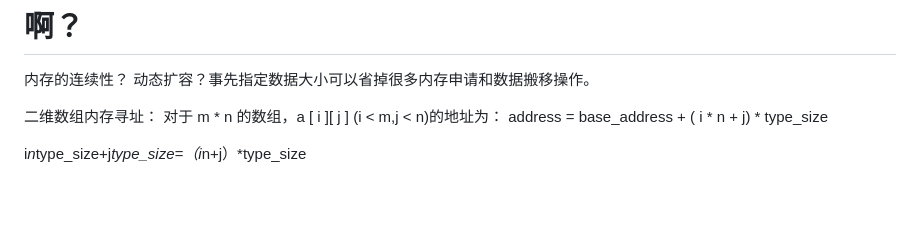
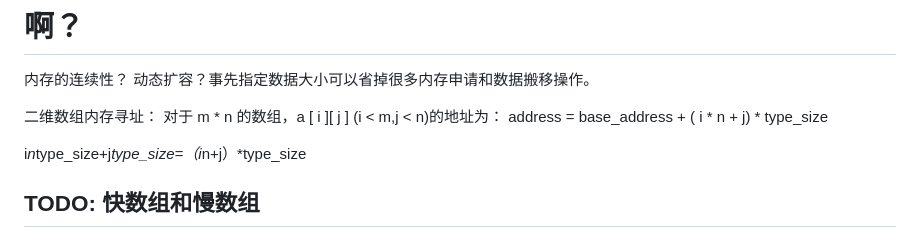
Before and after one commit to varcyan/Notes, a Markdown page: 数据结构与算法/数组.md, the part around the change. Rendered like a GitHub page; blank space fills up the shorter version.

Commit message:
feat: array

```diff
--- a/数据结构与算法/数组.md
+++ b/数据结构与算法/数组.md
@@ -84,3 +84,6 @@ a[k]_address = base_address + (k-1)*type_size
 二维数组内存寻址： 对于 m * n 的数组，a [ i ][ j ] (i < m,j < n)的地址为： address = base_address + ( i * n + j) * type_size
 
 i*n*type_size+j*type_size=（i*n+j）*type_size
+
+
+## TODO: 快数组和慢数组
```
